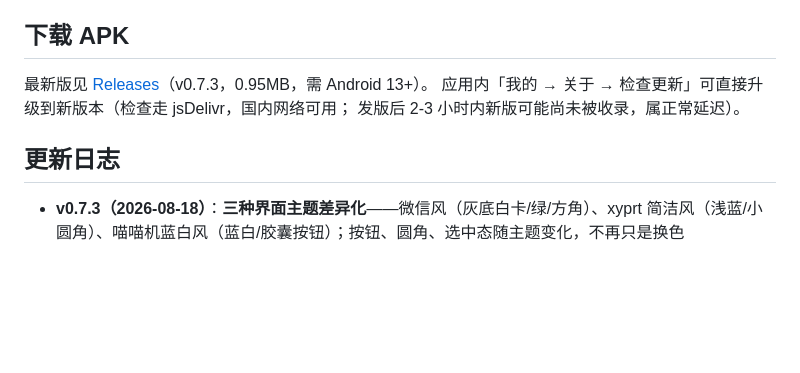
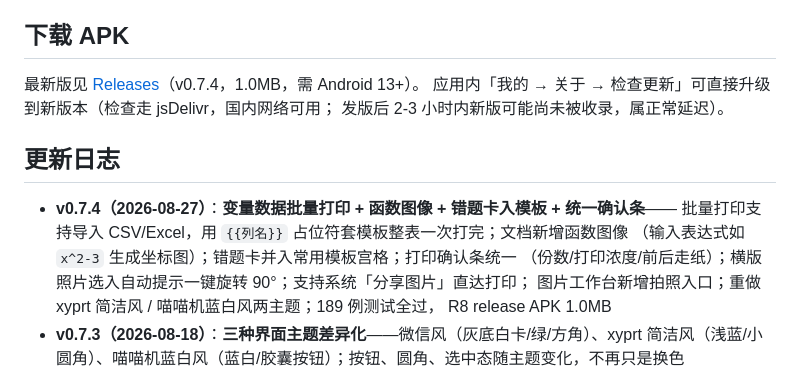
Before and after one commit to kikyang/qring-print-android, a Markdown page: README.md, the part around the change. Drawn GitHub-style; blank space fills up the shorter version.

Commit message:
docs: README 更新日志补 v0.7.4 条目（批量/函数图/错题卡入模板/确认条/旋转/分享/拍照/主题）
Co-Authored-By: Claude <noreply@anthropic.com>

```diff
--- a/README.md
+++ b/README.md
@@ -20,12 +20,18 @@
 
 ## 下载 APK
 
-最新版见 [Releases](https://github.com/kikyang/qring-print-android/releases)（v0.7.3，0.95MB，需 Android 13+）。
+最新版见 [Releases](https://github.com/kikyang/qring-print-android/releases)（v0.7.4，1.0MB，需 Android 13+）。
 应用内「我的 → 关于 → 检查更新」可直接升级到新版本（检查走 jsDelivr，国内网络可用；
 发版后 2-3 小时内新版可能尚未被收录，属正常延迟）。
 
 ## 更新日志
 
+- **v0.7.4（2026-08-27）**：**变量数据批量打印 + 函数图像 + 错题卡入模板 + 统一确认条**——
+  批量打印支持导入 CSV/Excel，用 `{{列名}}` 占位符套模板整表一次打完；文档新增函数图像
+  （输入表达式如 `x^2-3` 生成坐标图）；错题卡并入常用模板宫格；打印确认条统一
+  （份数/打印浓度/前后走纸）；横版照片选入自动提示一键旋转 90°；支持系统「分享图片」直达打印；
+  图片工作台新增拍照入口；重做 xyprt 简洁风 / 喵喵机蓝白风两主题；189 例测试全过，
+  R8 release APK 1.0MB
 - **v0.7.3（2026-08-18）**：**三种界面主题差异化**——微信风（灰底白卡/绿/方角）、xyprt 简洁风（浅蓝/小圆角）、喵喵机蓝白风（蓝白/胶囊按钮）；按钮、圆角、选中态随主题变化，不再只是换色
 - **v0.7.2（2026-08-18）**：**图片工作台 + 裁剪 + PPT + 公式排版 + 多份打印 + 多主题**——
   图片页重构为全屏实时预览工作台；新增手动裁剪；文档支持 PPT 导入与 Word 公式/排版；
```
